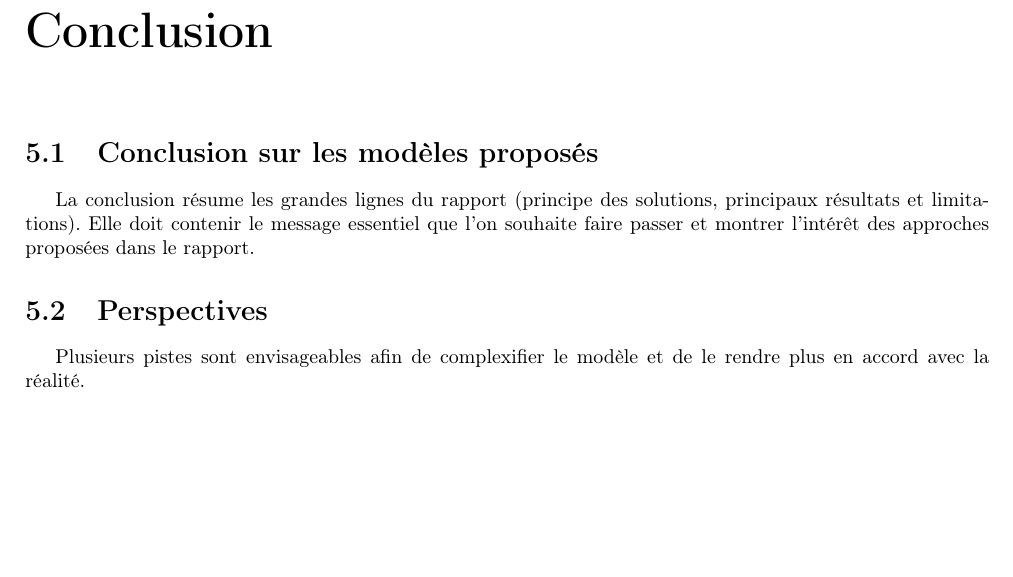
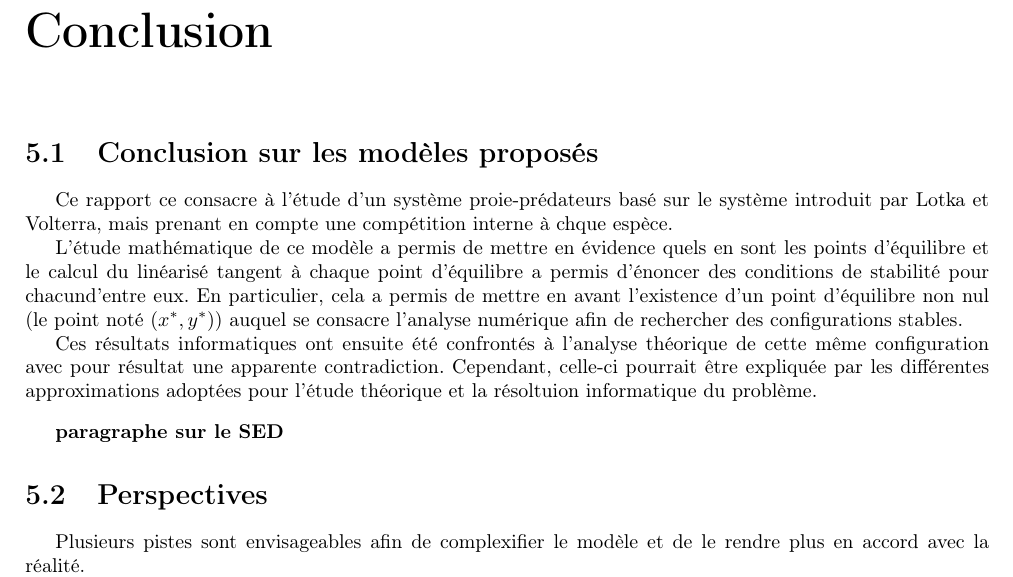
Before and after one commit to Urbain68/Mini-projet-mod-l, a LaTeX document (Template rapport LaTeX français/template_rapportMode_LaTeX_2022-2023/main.tex, which reads Template rapport LaTeX français/template_rapportMode_LaTeX_2022-2023/Conclusion.tex): part of page 9 of 11, cut so that both start at the same text, the shorter picture padded with empty space. Compiled offline with pdfLaTeX.

Commit message:
Ajout conclusion
Ajout d'une conclusion sur les chapitres 2 et 3.

Il manque un paragraphe sur le modèle à evenements discrets.

```diff
--- a/Template rapport LaTeX français/template_rapportMode_LaTeX_2022-2023/Conclusion.tex
+++ b/Template rapport LaTeX français/template_rapportMode_LaTeX_2022-2023/Conclusion.tex
@@ -2,7 +2,15 @@
 \label{ch:Conclusion}
 
 \section{Conclusion sur les modèles proposés}
-La conclusion résume les grandes lignes du rapport (principe des solutions, principaux résultats et limitations). Elle doit contenir le message essentiel que l’on souhaite faire passer et montrer l’intérêt des approches proposées dans le rapport.
+
+Ce rapport ce consacre à l'étude d'un système proie-prédateurs basé sur le système introduit par Lotka et Volterra, mais prenant en compte une compétition interne à chque espèce.
+
+L'étude mathématique de ce modèle a permis de mettre en évidence quels en sont les points d'équilibre et le calcul du linéarisé tangent à chaque point d'équilibre a permis d'énoncer des conditions de stabilité pour chacund'entre eux. En particulier, cela a permis de mettre en avant l'existence d'un point d'équilibre non nul (le point noté $(x^*, y^*)$) auquel se consacre l'analyse numérique afin de rechercher des configurations stables.
+
+Ces résultats informatiques ont ensuite été confrontés à l'analyse théorique de cette même configuration avec pour résultat une apparente contradiction. Cependant, celle-ci pourrait être expliquée par les différentes approximations adoptées pour l'étude théorique et la résoltuion informatique du problème.
+
+\vspace{0.3cm}
+\textbf{paragraphe sur le SED}
 
 \section{Perspectives}
 
```
Also changed, not shown: Template rapport LaTeX français/template_rapportMode_LaTeX_2022-2023/main.pdf, 3 other files.
